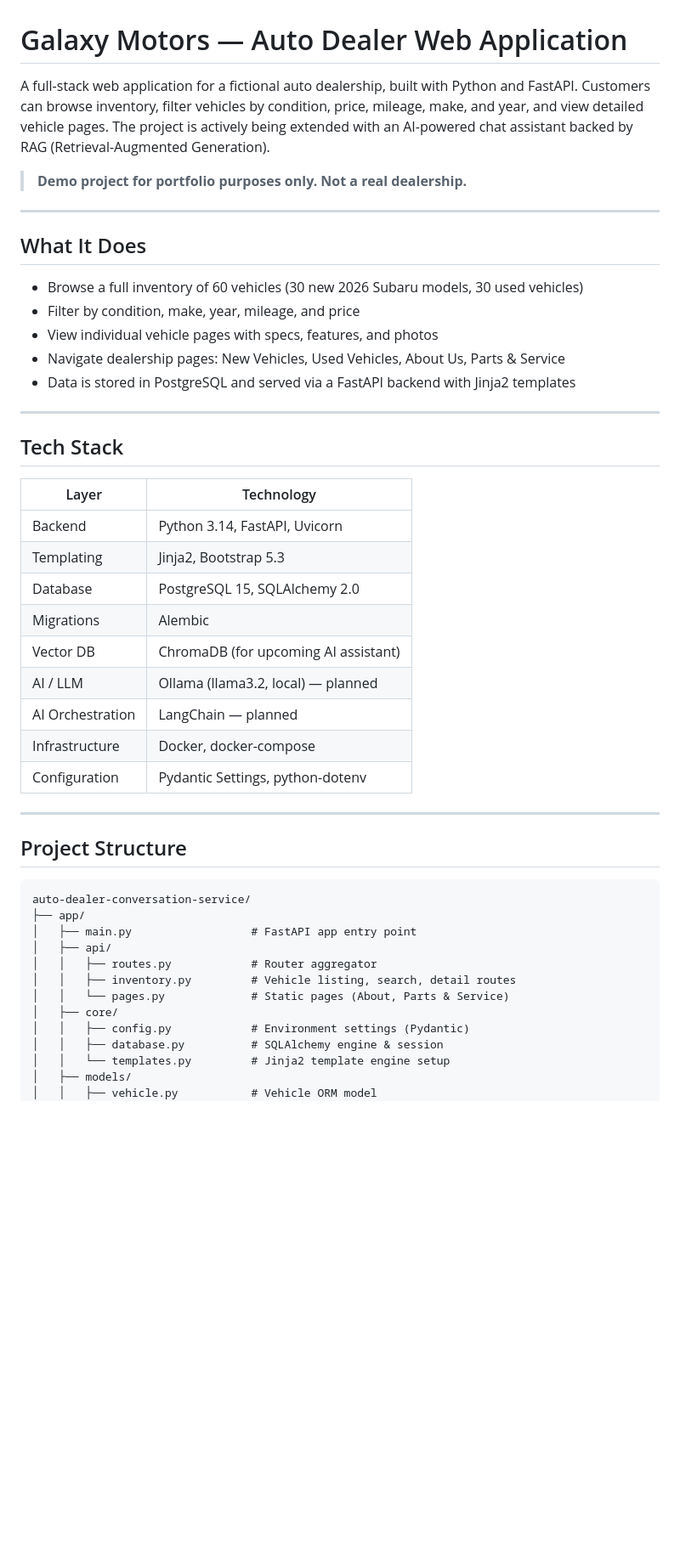
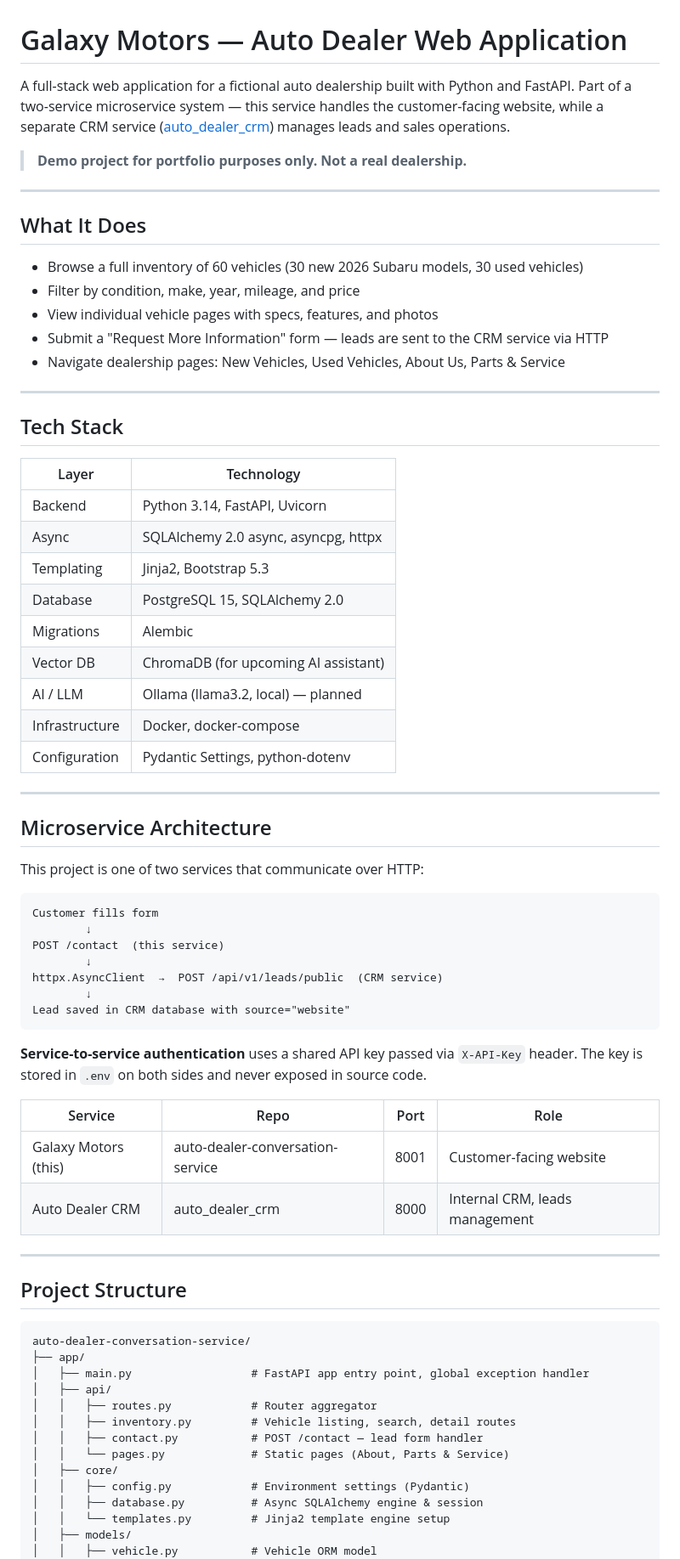
Before and after one commit to andriisyniuchenko/auto-dealer-conversation-service, a Markdown page: README.md, the part around one of its changes. Shown at 85% size. GitHub-like rendering; blank space fills up the shorter version.

````diff
--- a/README.md
+++ b/README.md
@@ -1,6 +1,6 @@
 # Galaxy Motors — Auto Dealer Web Application
 
-A full-stack web application for a fictional auto dealership, built with Python and FastAPI. Customers can browse inventory, filter vehicles by condition, price, mileage, make, and year, and view detailed vehicle pages. The project is actively being extended with an AI-powered chat assistant backed by RAG (Retrieval-Augmented Generation).
+A full-stack web application for a fictional auto dealership built with Python and FastAPI. Part of a two-service microservice system — this service handles the customer-facing website, while a separate CRM service ([auto_dealer_crm](https://github.com/andriisyniuchenko/auto_dealer_crm)) manages leads and sales operations.
 
 > **Demo project for portfolio purposes only. Not a real dealership.**
 
@@ -11,8 +11,8 @@ A full-stack web application for a fictional auto dealership, built with Python
 - Browse a full inventory of 60 vehicles (30 new 2026 Subaru models, 30 used vehicles)
 - Filter by condition, make, year, mileage, and price
 - View individual vehicle pages with specs, features, and photos
+- Submit a "Request More Information" form — leads are sent to the CRM service via HTTP
 - Navigate dealership pages: New Vehicles, Used Vehicles, About Us, Parts & Service
-- Data is stored in PostgreSQL and served via a FastAPI backend with Jinja2 templates
 
 ---
 
@@ -21,14 +21,37 @@ A full-stack web application for a fictional auto dealership, built with Python
 | Layer | Technology |
 |---|---|
 | Backend | Python 3.14, FastAPI, Uvicorn |
+| Async | SQLAlchemy 2.0 async, asyncpg, httpx |
 | Templating | Jinja2, Bootstrap 5.3 |
 | Database | PostgreSQL 15, SQLAlchemy 2.0 |
 | Migrations | Alembic |
 | Vector DB | ChromaDB (for upcoming AI assistant) |
 | AI / LLM | Ollama (llama3.2, local) — planned |
-| AI Orchestration | LangChain — planned |
 | Infrastructure | Docker, docker-compose |
 | Configuration | Pydantic Settings, python-dotenv |
+
+---
+
+## Microservice Architecture
+
+This project is one of two services that communicate over HTTP:
+
+```
+Customer fills form
+        ↓
+POST /contact  (this service)
+        ↓
+httpx.AsyncClient  →  POST /api/v1/leads/public  (CRM service)
+        ↓
+Lead saved in CRM database with source="website"
+```
+
+**Service-to-service authentication** uses a shared API key passed via `X-API-Key` header. The key is stored in `.env` on both sides and never exposed in source code.
+
+| Service | Repo | Port | Role |
+|---|---|---|---|
+| Galaxy Motors (this) | auto-dealer-conversation-service | 8001 | Customer-facing website |
+| Auto Dealer CRM | auto_dealer_crm | 8000 | Internal CRM, leads management |
 
 ---
 
@@ -37,14 +60,15 @@ A full-stack web application for a fictional auto dealership, built with Python
 ```
 auto-dealer-conversation-service/
 ├── app/
-│   ├── main.py                  # FastAPI app entry point
+│   ├── main.py                  # FastAPI app entry point, global exception handler
 │   ├── api/
 │   │   ├── routes.py            # Router aggregator
 │   │   ├── inventory.py         # Vehicle listing, search, detail routes
+│   │   ├── contact.py           # POST /contact — lead form handler
 │   │   └── pages.py             # Static pages (About, Parts & Service)
 │   ├── core/
 │   │   ├── config.py            # Environment settings (Pydantic)
-│   │   ├── database.py          # SQLAlchemy engine & session
+│   │   ├── database.py          # Async SQLAlchemy engine & session
 │   │   └── templates.py         # Jinja2 template engine setup
 │   ├── models/
 │   │   ├── vehicle.py           # Vehicle ORM model
````
Also changed, not shown: other parts of README.md (+48 -54 lines).
